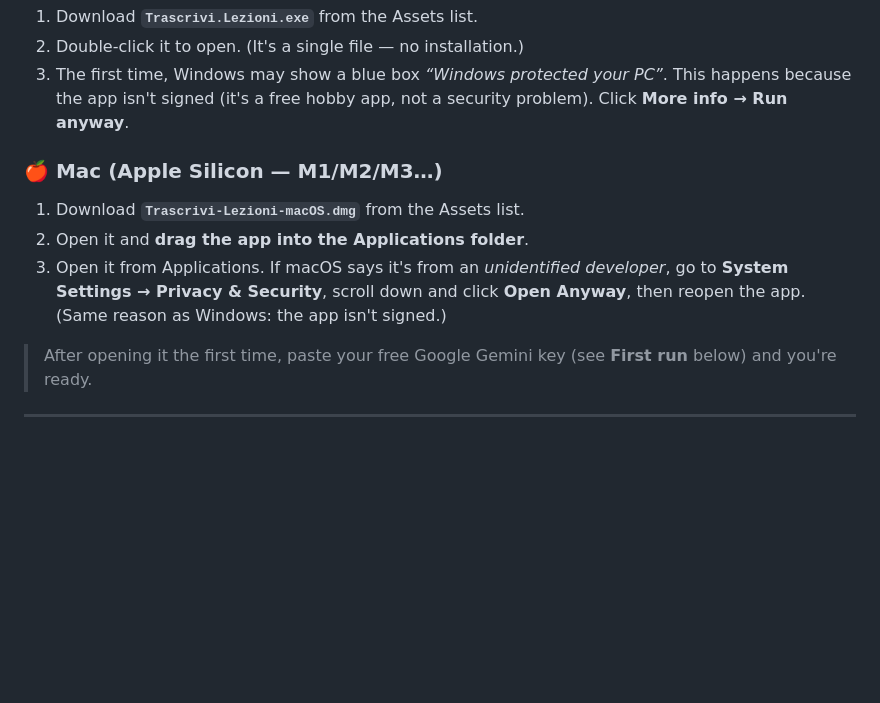
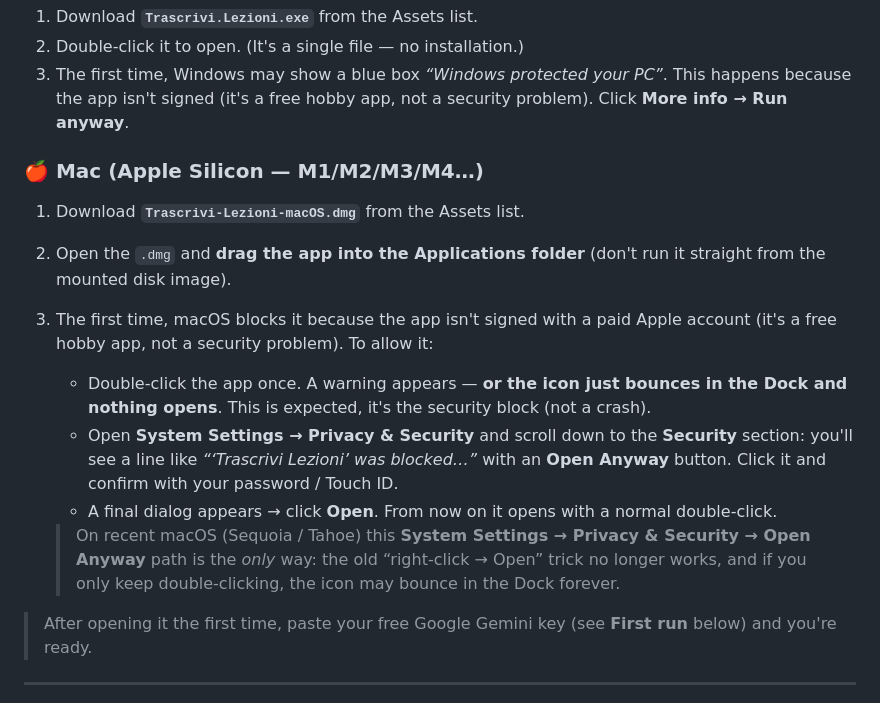
Before and after one commit to GiorgioAlo/lecture-transcriber, a Markdown page: README.md, the part around the change. Rendered like a GitHub page; blank space fills up the shorter version.

Commit message:
README: istruzioni Mac piu' chiare per lo sblocco Gatekeeper (macOS recenti)
Spiega che su macOS recente (Sequoia/Tahoe) l'unica via e' Impostazioni di Sistema -> Privacy e Sicurezza -> Apri comunque, che il vecchio clic-destro non basta piu', e che l'icona che rimbalza nel Dock e' il blocco di sicurezza (non un crash). Aggiunto M4 all'elenco.

```diff
--- a/README.md
+++ b/README.md
@@ -20,12 +20,22 @@ On that page scroll down to **“Assets”** and download the file for your comp
    because the app isn't signed (it's a free hobby app, not a security problem). Click
    **More info → Run anyway**.
 
-### 🍎 Mac (Apple Silicon — M1/M2/M3…)
+### 🍎 Mac (Apple Silicon — M1/M2/M3/M4…)
 1. Download **`Trascrivi-Lezioni-macOS.dmg`** from the Assets list.
-2. Open it and **drag the app into the Applications folder**.
-3. Open it from Applications. If macOS says it's from an *unidentified developer*, go to
-   **System Settings → Privacy & Security**, scroll down and click **Open Anyway**, then
-   reopen the app. (Same reason as Windows: the app isn't signed.)
+2. Open the `.dmg` and **drag the app into the Applications folder** (don't run it straight
+   from the mounted disk image).
+3. The first time, macOS blocks it because the app isn't signed with a paid Apple account
+   (it's a free hobby app, not a security problem). To allow it:
+   - Double-click the app once. A warning appears — **or the icon just bounces in the Dock
+     and nothing opens**. This is expected, it's the security block (not a crash).
+   - Open **System Settings → Privacy & Security** and scroll down to the **Security**
+     section: you'll see a line like *“‘Trascrivi Lezioni’ was blocked…”* with an
+     **Open Anyway** button. Click it and confirm with your password / Touch ID.
+   - A final dialog appears → click **Open**. From now on it opens with a normal double-click.
+
+   > On recent macOS (Sequoia / Tahoe) this **System Settings → Privacy & Security →
+   > Open Anyway** path is the *only* way: the old “right-click → Open” trick no longer works,
+   > and if you only keep double-clicking, the icon may bounce in the Dock forever.
 
 > After opening it the first time, paste your free Google Gemini key (see **First run** below)
 > and you're ready.
```
